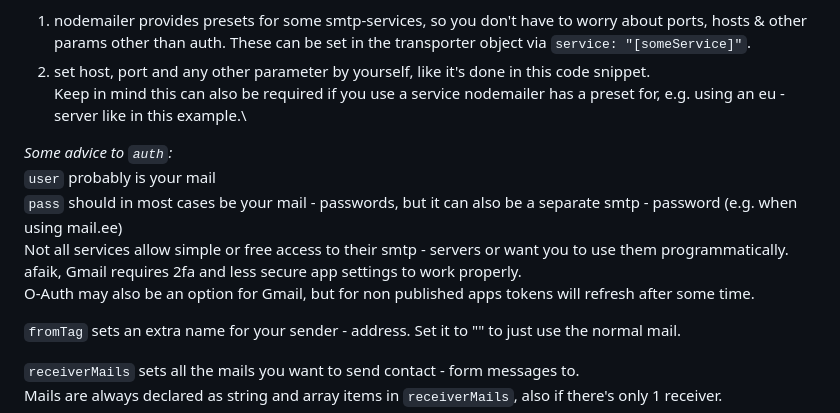
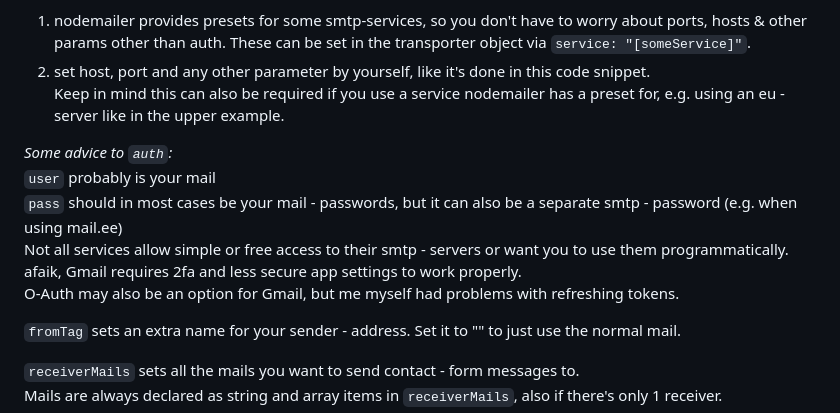
Before and after one commit to AquaJo/aquaMailer, a Markdown page: README.md, the part around the change. Drawn GitHub-style.

```diff
--- a/README.md
+++ b/README.md
@@ -202,14 +202,14 @@ That means the first transporter given in this array is always used first when s
 There are two ways to declare a transporter:
 1. nodemailer provides presets for some smtp-services, so you don't have to worry about ports, hosts & other params other than auth. These can be set in the transporter object via `service: "[someService]"`.
 2. set host, port and any other parameter by yourself, like it's done in this code snippet.\
-Keep in mind this can also be required if you use a service nodemailer has a preset for, e.g. using an eu - server like in this example.\
+Keep in mind this can also be required if you use a service nodemailer has a preset for, e.g. using an eu - server like in the upper example.
 
 *Some advice to `auth`:*\
 `user` probably is your mail\
 `pass` should in most cases be your mail - passwords, but it can also be a separate smtp - password (e.g. when using mail.ee)\
 Not all services allow simple or free access to their smtp - servers or want you to use them programmatically.\
 afaik, Gmail requires 2fa and less secure app settings to work properly.\
-O-Auth may also be an option for Gmail, but for non published apps tokens will refresh after some time.
+O-Auth may also be an option for Gmail, but me myself had problems with refreshing tokens.
 
 `fromTag` sets an extra name for your sender - address. Set it to "" to just use the normal mail.
 
```
